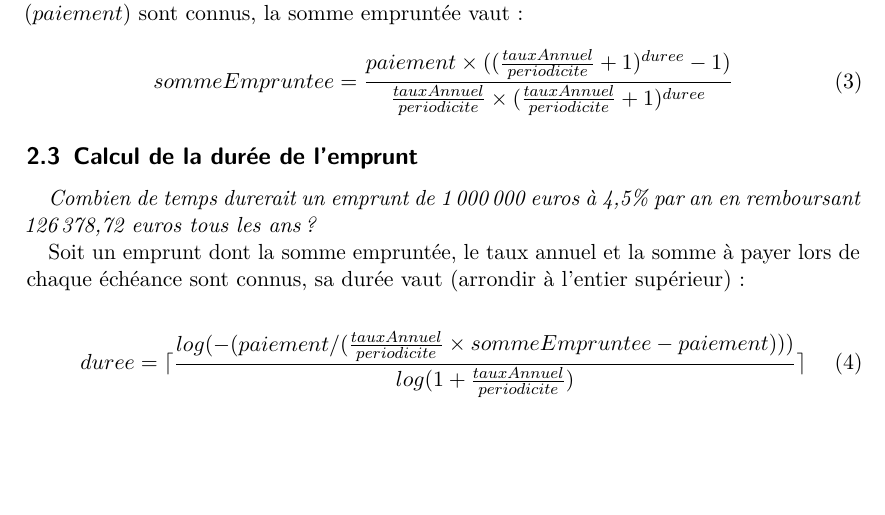
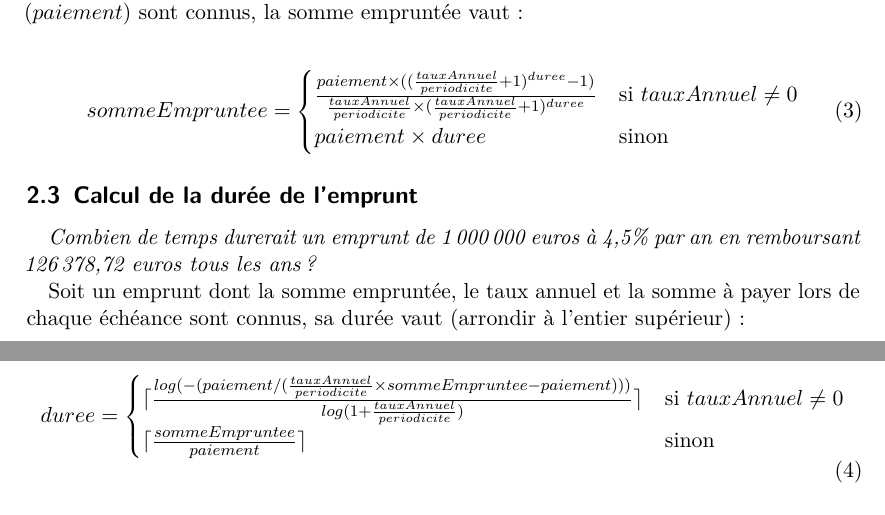
Before and after one commit to GiPiLab/formules-simulateur-emprunts, a LaTeX document (calcul_financier.tex): part of page 3 of 9 before the commit and two parts of pages 3 and 4 of 9 after it, the two joined at a grey line, cut so that both start at the same text, the shorter picture padded with empty space. Compiled offline with pdfLaTeX.

Commit message:
Prise en compte des taux nuls

```diff
--- a/calcul_financier.tex
+++ b/calcul_financier.tex
@@ -146,7 +146,11 @@ Soit un emprunt dont la somme empruntée, le taux annuel et la durée sont connu
 Soit un emprunt dont le taux annuel, la durée et la somme à payer à chaque période ($paiement$) sont connus, la somme empruntée vaut :
 
 		\begin{equation}
-			sommeEmpruntee=\frac{paiement \times ((\frac{tauxAnnuel}{periodicite}+1)^{duree}-1)}{\frac{tauxAnnuel}{periodicite} \times (\frac{tauxAnnuel}{periodicite}+1)^{duree}}
+			sommeEmpruntee=
+			\begin{cases}
+				\frac{paiement \times ((\frac{tauxAnnuel}{periodicite}+1)^{duree}-1)}{\frac{tauxAnnuel}{periodicite} \times (\frac{tauxAnnuel}{periodicite}+1)^{duree}}&\text{si }tauxAnnuel \neq 0\\
+				paiement \times duree&\text{sinon}
+			\end{cases}
 		\end{equation}
 
 \subsection{Calcul de la durée de l'emprunt}
@@ -155,8 +159,13 @@ Soit un emprunt dont le taux annuel, la durée et la somme à payer à chaque p
 Soit un emprunt dont la somme empruntée, le taux annuel et la somme à payer lors de chaque échéance sont connus, sa durée vaut (arrondir à l'entier supérieur) :
 
 
+
 \begin{equation}
-	duree=\lceil\frac{log(-(paiement/(\frac{tauxAnnuel}{periodicite}\times sommeEmpruntee-paiement)))}{log(1+\frac{tauxAnnuel}{periodicite})}\rceil
+	duree=
+	\begin{cases}
+		\lceil\frac{log(-(paiement/(\frac{tauxAnnuel}{periodicite}\times sommeEmpruntee-paiement)))}{log(1+\frac{tauxAnnuel}{periodicite})}\rceil& \text{si } tauxAnnuel \neq 0\\
+		\lceil\frac{sommeEmpruntee}{paiement}\rceil& \text{sinon}
+	\end{cases}
 \end{equation}
 
 
```
